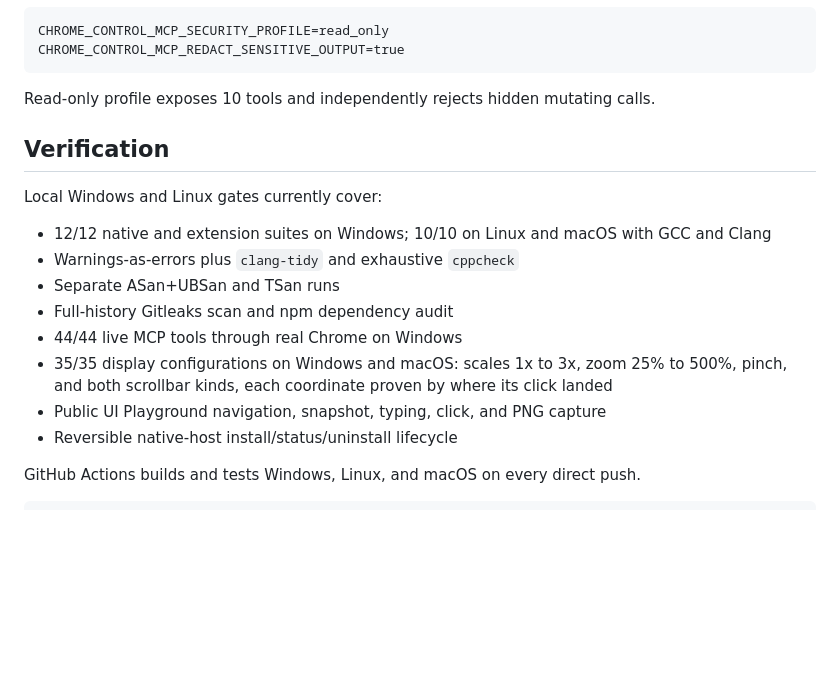
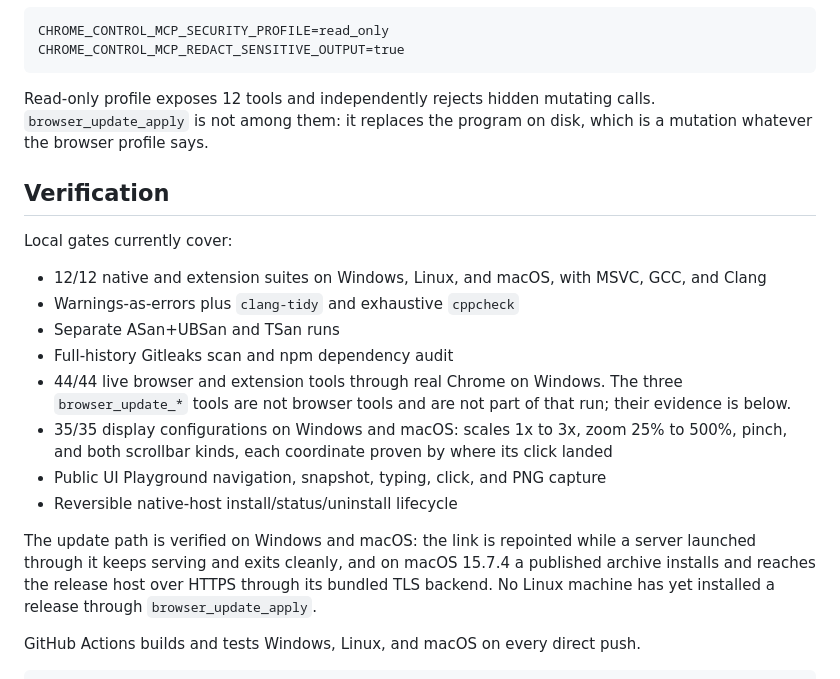
Before and after one commit to RandyNorthrup/chrome-control-mcp, a Markdown page: README.md, the part around one of its changes. GitHub-like rendering; blank space fills up the shorter version.

````diff
--- a/README.md
+++ b/README.md
@@ -232,21 +242,30 @@ CHROME_CONTROL_MCP_SECURITY_PROFILE=read_only
 CHROME_CONTROL_MCP_REDACT_SENSITIVE_OUTPUT=true
 ```
 
-Read-only profile exposes 10 tools and independently rejects hidden mutating calls.
+Read-only profile exposes 12 tools and independently rejects hidden mutating calls.
+`browser_update_apply` is not among them: it replaces the program on disk, which is a mutation
+whatever the browser profile says.
 
 ## Verification
 
-Local Windows and Linux gates currently cover:
+Local gates currently cover:
 
-- 12/12 native and extension suites on Windows; 10/10 on Linux and macOS with GCC and Clang
+- 12/12 native and extension suites on Windows, Linux, and macOS, with MSVC, GCC, and Clang
 - Warnings-as-errors plus `clang-tidy` and exhaustive `cppcheck`
 - Separate ASan+UBSan and TSan runs
 - Full-history Gitleaks scan and npm dependency audit
-- 44/44 live MCP tools through real Chrome on Windows
+- 44/44 live browser and extension tools through real Chrome on Windows. The three
+  `browser_update_*` tools are not browser tools and are not part of that run; their evidence is
+  below.
 - 35/35 display configurations on Windows and macOS: scales 1x to 3x, zoom 25% to 500%, pinch, and
   both scrollbar kinds, each coordinate proven by where its click landed
 - Public UI Playground navigation, snapshot, typing, click, and PNG capture
 - Reversible native-host install/status/uninstall lifecycle
+
+The update path is verified on Windows and macOS: the link is repointed while a server launched
+through it keeps serving and exits cleanly, and on macOS 15.7.4 a published archive installs and
+reaches the release host over HTTPS through its bundled TLS backend. No Linux machine has yet
+installed a release through `browser_update_apply`.
 
 GitHub Actions builds and tests Windows, Linux, and macOS on every direct push.
 
````
Also changed, not shown: other parts of README.md (+29 -19 lines), docs/VERIFICATION.md (+10 -6 lines).
